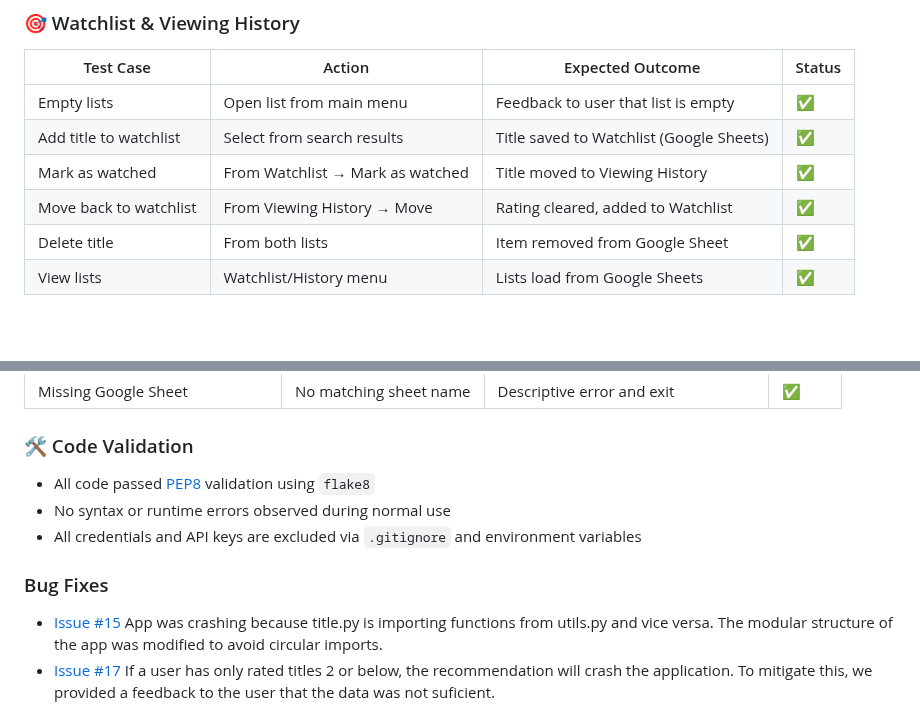
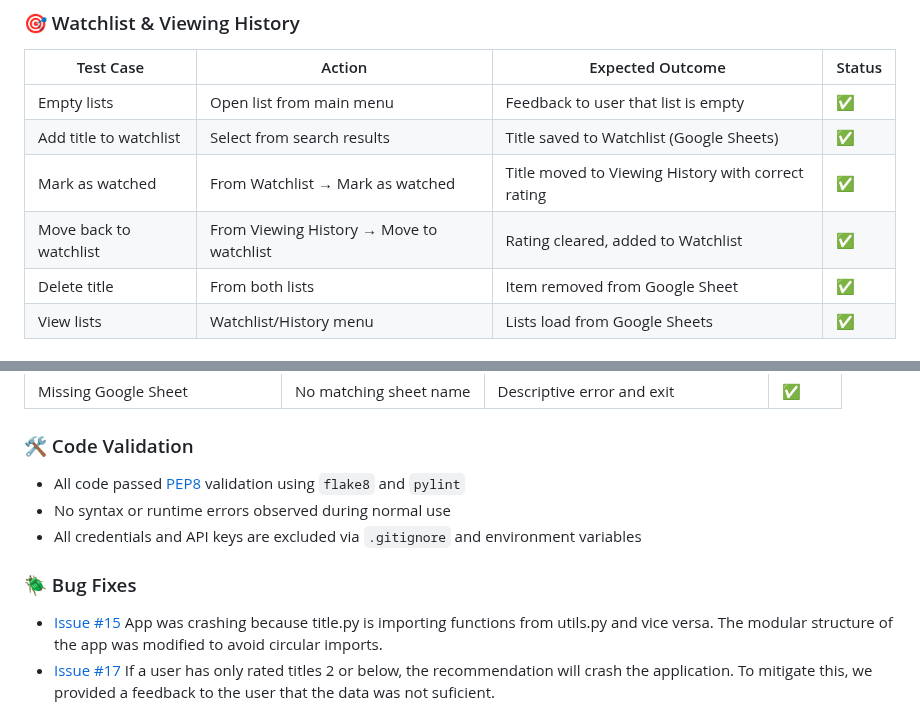
Before and after one commit to larevolucia/reeltracker_cli, a Markdown page: README.md, 2 parts joined by grey strips. GitHub-like rendering; blank space fills up the shorter version.

Commit message:
Add testing and validation documentation

```diff
--- a/README.md
+++ b/README.md
@@ -513,8 +513,8 @@ ReelTracker CLI was manually tested throughout development to ensure a smooth us
 |-----------|--------|------------------|--------|
 | Empty lists | Open list from main menu | Feedback to user that list is empty | ✅ |
 | Add title to watchlist | Select from search results | Title saved to Watchlist (Google Sheets) | ✅ |
-| Mark as watched | From Watchlist → Mark as watched | Title moved to Viewing History | ✅ |
-| Move back to watchlist | From Viewing History → Move | Rating cleared, added to Watchlist | ✅ |
+| Mark as watched | From Watchlist → Mark as watched | Title moved to Viewing History with correct rating | ✅ |
+| Move back to watchlist | From Viewing History → Move to watchlist | Rating cleared, added to Watchlist | ✅ |
 | Delete title | From both lists | Item removed from Google Sheet | ✅ |
 | View lists | Watchlist/History menu | Lists load from Google Sheets | ✅ |
 
@@ -538,11 +538,11 @@ ReelTracker CLI was manually tested throughout development to ensure a smooth us
 | Missing Google Sheet | No matching sheet name | Descriptive error and exit | ✅ |
 
 ### 🛠️ Code Validation
-- All code passed [PEP8](https://www.python.org/dev/peps/pep-0008/) validation using `flake8`
+- All code passed [PEP8](https://www.python.org/dev/peps/pep-0008/) validation using `flake8` and `pylint`
 - No syntax or runtime errors observed during normal use
 - All credentials and API keys are excluded via `.gitignore` and environment variables
 
-### Bug Fixes
+### 🪲 Bug Fixes
 - [Issue #15](https://github.com/larevolucia/reeltracker_cli/issues/15) App was crashing because title.py is importing functions from utils.py and vice versa. The modular structure of the app was modified to avoid circular imports.
 - [Issue #17](https://github.com/larevolucia/reeltracker_cli/issues/17) If a user has only rated titles 2 or below, the recommendation will crash the application. To mitigate this, we provided a feedback to the user that the data was not suficient.
 - [Issue #18](https://github.com/larevolucia/reeltracker_cli/issues/18) Display of recommendation list for specific use case (no watched titles) was not sorting the titles by popularity. The issue was caused due to an attempt to reuse the function originally created to sort TMDb lists to sort Google Sheets list. Some refactoring was required for the function to work as expected.
```
